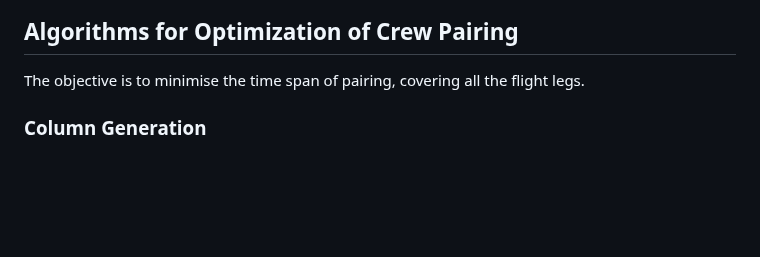
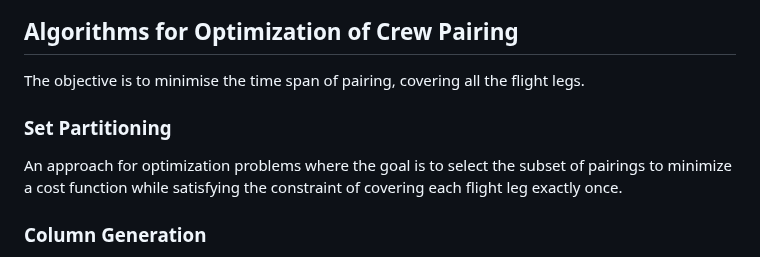
Before and after one commit to AbisheakJacob/Crew_Scheduling, a Markdown page: README.md, the part around the change. Rendered like a GitHub page; blank space fills up the shorter version.

```diff
--- a/README.md
+++ b/README.md
@@ -97,6 +97,9 @@ The pairing generation process uses depth first search algorithm and is divided
 ## Algorithms for Optimization of Crew Pairing
 The objective is to minimise the time span of pairing, covering all the flight legs.
 
+### Set Partitioning
+An approach for optimization problems where the goal is to select the subset of pairings to minimize a cost function while satisfying the constraint of covering each flight leg exactly once.
+
 ### Column Generation
 Column Generation is the most widely adopted technique which is proven for efficiency solving large scale crew pairing optimization problems. Column Generation involves iteratively generating and adding crew pairings (columns) to the solution, focusing on a reduced cost. The initial set may consist of basic crew pairings that meet legal and operational requirements. Subsequently, the algorithm identifies and adds new pairings that enhance the overall schedule, converge to an optimal solution.
 ![Column_Generation_flowchart](/00_resources/images/Column_Generation.png)
```
